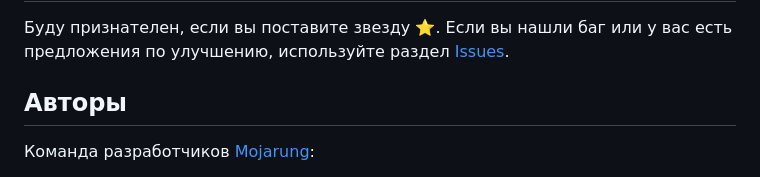
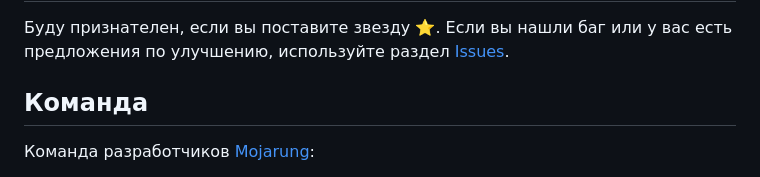
Before and after one commit to id-andyyy/AstroHR, a Markdown page: README-ru.md, the part around the change printed below. GitHub-like rendering.

```diff
--- a/README-ru.md
+++ b/README-ru.md
@@ -73,7 +73,7 @@ python manage.py runserver
 Буду признателен, если вы поставите звезду&nbsp;&#11088;. Если вы нашли баг или у вас есть предложения по улучшению,
 используйте раздел [Issues](https://github.com/id-andyyy/AstroHR/issues).
 
-## Авторы
+## Команда
 
 Команда разработчиков [Mojarung](https://t.me/mojarung):
 
```
Also changed, not shown: other parts of README-ru.md (+1 -1 lines), README.md (+2 -2 lines).
